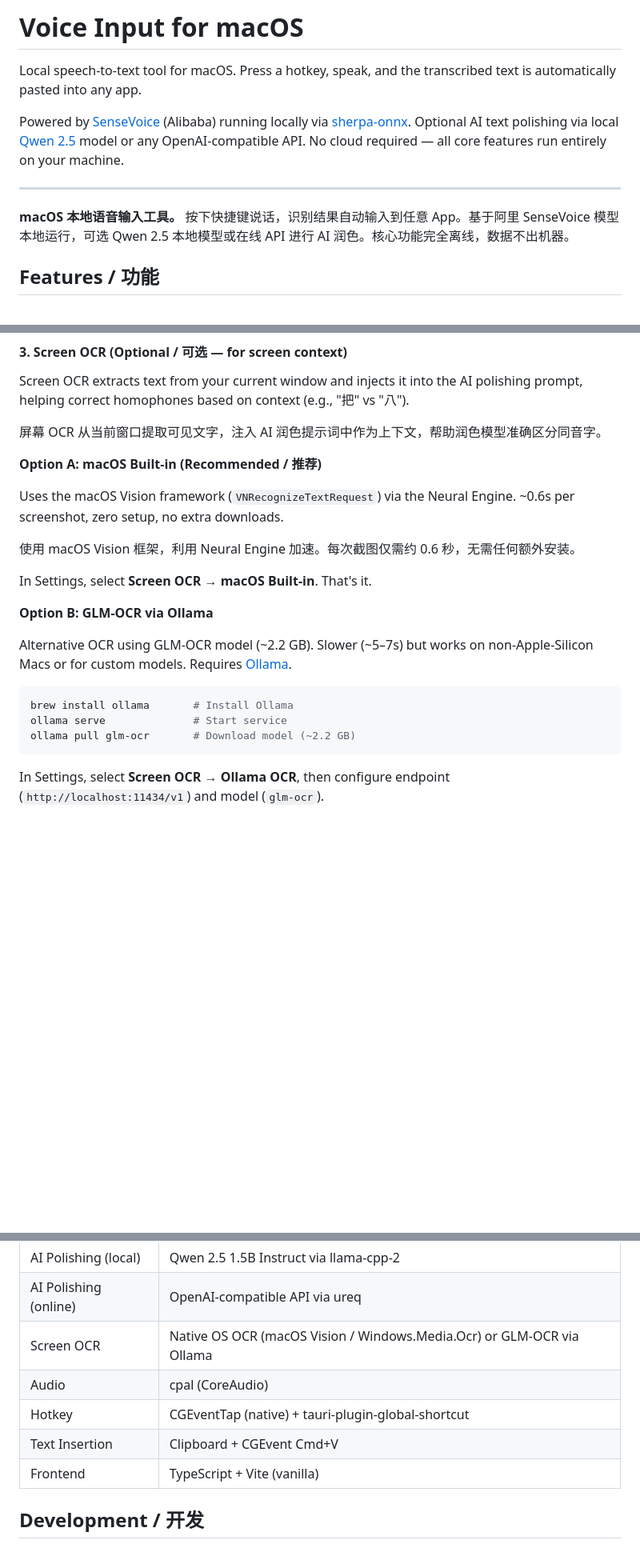
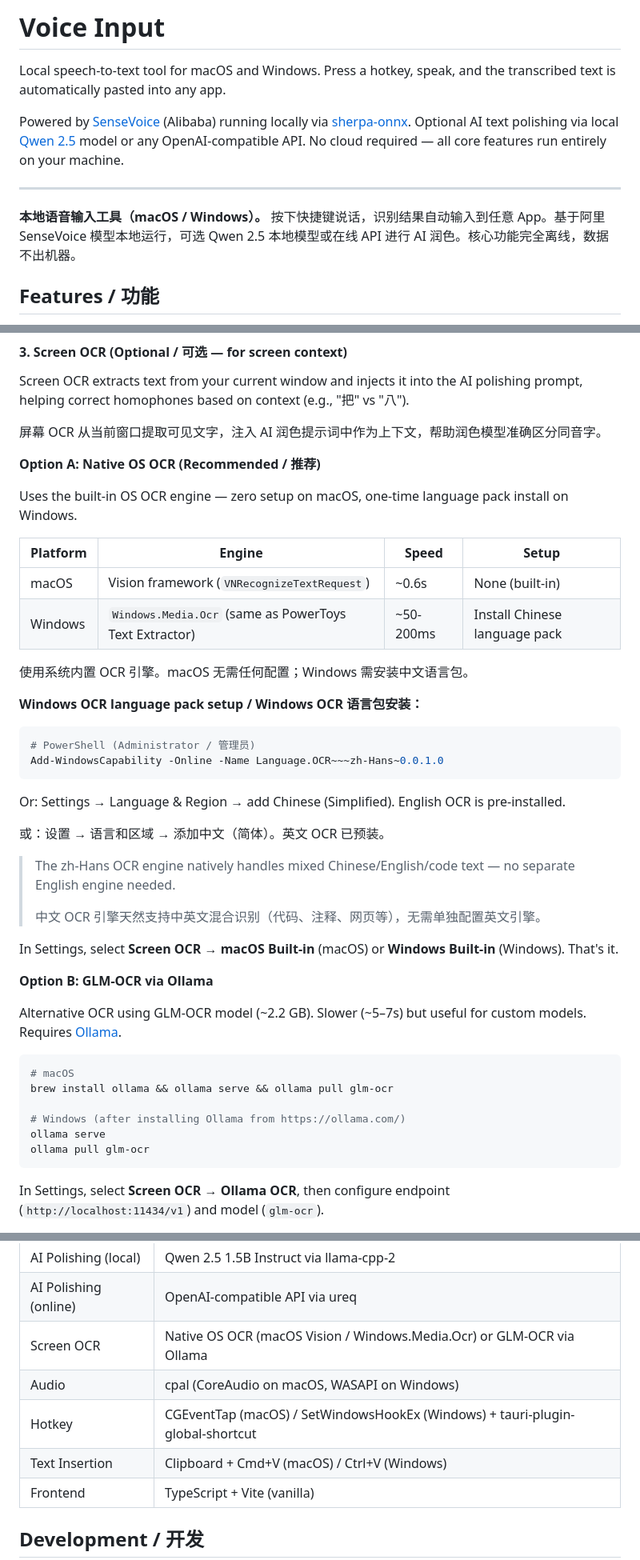
Before and after one commit to xiaozhenliu/mascribe, a Markdown page: README.md, 3 parts joined by grey strips. Shown at 80% size. GitHub-like rendering; blank space fills up the shorter version.

````diff
--- a/README.md
+++ b/README.md
@@ -1,12 +1,12 @@
-# Voice Input for macOS
+# Voice Input
 
-Local speech-to-text tool for macOS. Press a hotkey, speak, and the transcribed text is automatically pasted into any app.
+Local speech-to-text tool for macOS and Windows. Press a hotkey, speak, and the transcribed text is automatically pasted into any app.
 
 Powered by [SenseVoice](https://github.com/FunAudioLLM/SenseVoice) (Alibaba) running locally via [sherpa-onnx](https://github.com/k2-fsa/sherpa-onnx). Optional AI text polishing via local [Qwen 2.5](https://huggingface.co/Qwen) model or any OpenAI-compatible API. No cloud required — all core features run entirely on your machine.
 
 ---
 
-**macOS 本地语音输入工具。** 按下快捷键说话，识别结果自动输入到任意 App。基于阿里 SenseVoice 模型本地运行，可选 Qwen 2.5 本地模型或在线 API 进行 AI 润色。核心功能完全离线，数据不出机器。
+**本地语音输入工具（macOS / Windows）。** 按下快捷键说话，识别结果自动输入到任意 App。基于阿里 SenseVoice 模型本地运行，可选 Qwen 2.5 本地模型或在线 API 进行 AI 润色。核心功能完全离线，数据不出机器。
 
 ## Features / 功能
 
@@ -97,22 +116,45 @@ Screen OCR extracts text from your current window and injects it into the AI pol
 
 屏幕 OCR 从当前窗口提取可见文字，注入 AI 润色提示词中作为上下文，帮助润色模型准确区分同音字。
 
-**Option A: macOS Built-in (Recommended / 推荐)**
+**Option A: Native OS OCR (Recommended / 推荐)**
 
-Uses the macOS Vision framework (`VNRecognizeTextRequest`) via the Neural Engine. ~0.6s per screenshot, zero setup, no extra downloads.
+Uses the built-in OS OCR engine — zero setup on macOS, one-time language pack install on Windows.
 
-使用 macOS Vision 框架，利用 Neural Engine 加速。每次截图仅需约 0.6 秒，无需任何额外安装。
+| Platform | Engine | Speed | Setup |
+|----------|--------|-------|-------|
+| macOS | Vision framework (`VNRecognizeTextRequest`) | ~0.6s | None (built-in) |
+| Windows | `Windows.Media.Ocr` (same as PowerToys Text Extractor) | ~50-200ms | Install Chinese language pack |
 
-In Settings, select **Screen OCR → macOS Built-in**. That's it.
+使用系统内置 OCR 引擎。macOS 无需任何配置；Windows 需安装中文语言包。
+
+**Windows OCR language pack setup / Windows OCR 语言包安装：**
+
+```powershell
+# PowerShell (Administrator / 管理员)
+Add-WindowsCapability -Online -Name Language.OCR~~~zh-Hans~0.0.1.0
+```
+
+Or: Settings → Language & Region → add Chinese (Simplified). English OCR is pre-installed.
+
+或：设置 → 语言和区域 → 添加中文（简体）。英文 OCR 已预装。
+
+> The zh-Hans OCR engine natively handles mixed Chinese/English/code text — no separate English engine needed.
+>
+> 中文 OCR 引擎天然支持中英文混合识别（代码、注释、网页等），无需单独配置英文引擎。
+
+In Settings, select **Screen OCR → macOS Built-in** (macOS) or **Windows Built-in** (Windows). That's it.
 
 **Option B: GLM-OCR via Ollama**
 
-Alternative OCR using GLM-OCR model (~2.2 GB). Slower (~5–7s) but works on non-Apple-Silicon Macs or for custom models. Requires [Ollama](https://ollama.com/).
+Alternative OCR using GLM-OCR model (~2.2 GB). Slower (~5–7s) but useful for custom models. Requires [Ollama](https://ollama.com/).
 
 ```bash
-brew install ollama       # Install Ollama
-ollama serve              # Start service
-ollama pull glm-ocr       # Download model (~2.2 GB)
+# macOS
+brew install ollama && ollama serve && ollama pull glm-ocr
+
+# Windows (after installing Ollama from https://ollama.com/)
+ollama serve
+ollama pull glm-ocr
 ```
 
 In Settings, select **Screen OCR → Ollama OCR**, then configure endpoint (`http://localhost:11434/v1`) and model (`glm-ocr`).
@@ -178,9 +224,9 @@ The built app will be in `src-tauri/target/release/bundle/macos/`.
 | AI Polishing (local) | Qwen 2.5 1.5B Instruct via llama-cpp-2 |
 | AI Polishing (online) | OpenAI-compatible API via ureq |
 | Screen OCR | Native OS OCR (macOS Vision / Windows.Media.Ocr) or GLM-OCR via Ollama |
-| Audio | cpal (CoreAudio) |
-| Hotkey | CGEventTap (native) + tauri-plugin-global-shortcut |
-| Text Insertion | Clipboard + CGEvent Cmd+V |
+| Audio | cpal (CoreAudio on macOS, WASAPI on Windows) |
+| Hotkey | CGEventTap (macOS) / SetWindowsHookEx (Windows) + tauri-plugin-global-shortcut |
+| Text Insertion | Clipboard + Cmd+V (macOS) / Ctrl+V (Windows) |
 | Frontend | TypeScript + Vite (vanilla) |
 
 ## Development / 开发
````
Also changed, not shown: other parts of README.md (+45 -18 lines).
